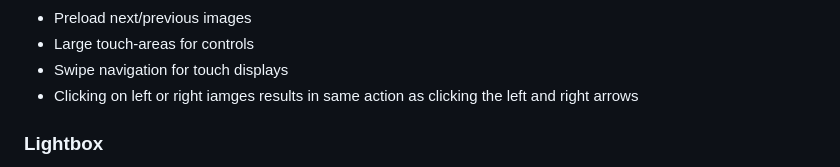
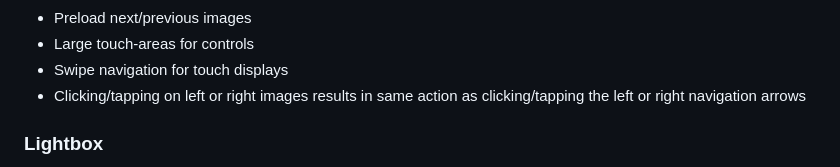
Before and after one commit to essenceofinsrana/essenceofinsrana.github.io, a Markdown page: README.md, the part around the change. Drawn GitHub-style.

```diff
--- a/README.md
+++ b/README.md
@@ -89,7 +89,7 @@ root/
  - Preload next/previous images
  - Large touch-areas for controls
  - Swipe navigation for touch displays
- - Clicking on left or right iamges results in same action as clicking the left and right arrows
+ - Clicking/tapping on left or right images results in same action as clicking/tapping the left or right navigation arrows
 ### Lightbox
  - Click any carousel image to open a full-screen lightbox
  - Darkened background overlay
```
